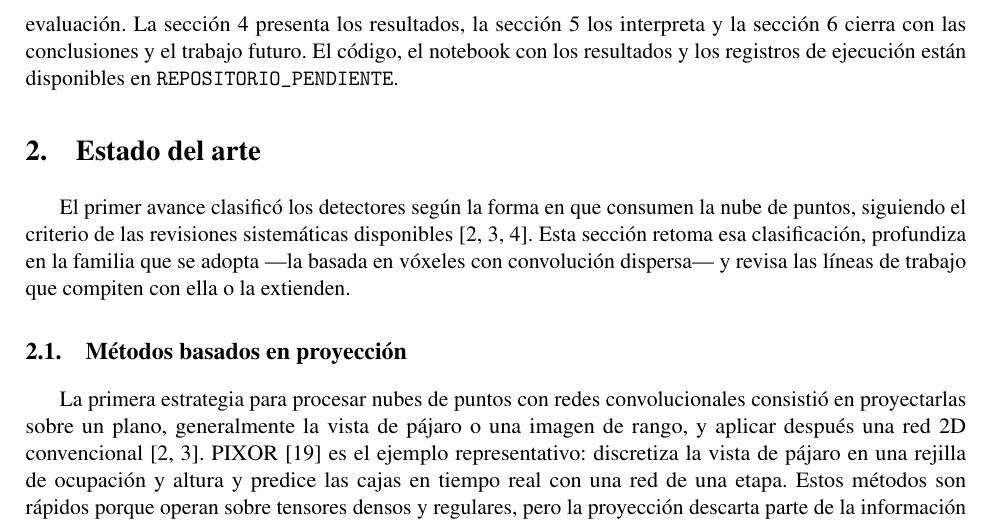
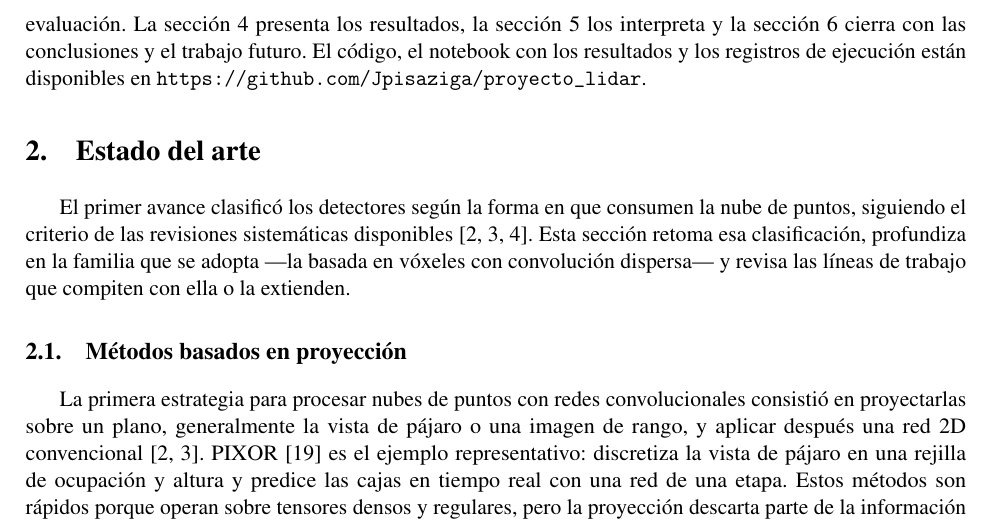
Before and after one commit to Jpisaziga/proyecto_lidar, a LaTeX paper (documento/informe_final.tex): part of page 2 of 18, cut so that both start at the same text. Compiled offline with pdfLaTeX.

Commit message:
Agregar enlace al repositorio en el informe
Co-Authored-By: Claude Opus 5.5 <noreply@anthropic.com>

```diff
--- a/documento/informe_final.tex
+++ b/documento/informe_final.tex
@@ -56,7 +56,7 @@ La detección de objetos tridimensionales a partir de nubes de puntos LiDAR es u
 
 El objetivo del proyecto es entrenar un detector de aprendizaje profundo para esta tarea, evaluarlo con las métricas oficiales del \textit{benchmark} KITTI \cite{geiger2013} y comparar sus resultados con los publicados en la literatura. Se eligió SECOND \cite{yan2018}, un detector de una etapa basado en convolución dispersa, por ser la línea base más reproducible de su familia. El modelo se entrenó desde cero en el equipo del proyecto y se evaluó sobre el conjunto de validación; además se evaluaron los pesos preentrenados que publica la implementación de referencia, para separar el efecto del entrenamiento propio del de la arquitectura.
 
-El documento se organiza así. La sección \ref{sec:estado} revisa el estado del arte y posiciona la propuesta. La sección \ref{sec:metodologia} describe el conjunto de datos, el preprocesamiento, la arquitectura y los protocolos de entrenamiento y evaluación. La sección \ref{sec:resultados} presenta los resultados, la sección \ref{sec:discusion} los interpreta y la sección \ref{sec:conclusiones} cierra con las conclusiones y el trabajo futuro. El código, el notebook con los resultados y los registros de ejecución están disponibles en \url{REPOSITORIO_PENDIENTE}.
+El documento se organiza así. La sección \ref{sec:estado} revisa el estado del arte y posiciona la propuesta. La sección \ref{sec:metodologia} describe el conjunto de datos, el preprocesamiento, la arquitectura y los protocolos de entrenamiento y evaluación. La sección \ref{sec:resultados} presenta los resultados, la sección \ref{sec:discusion} los interpreta y la sección \ref{sec:conclusiones} cierra con las conclusiones y el trabajo futuro. El código, el notebook con los resultados y los registros de ejecución están disponibles en \url{https://github.com/Jpisaziga/proyecto_lidar}.
 
 % ========================================================== Estado del arte
 \section{Estado del arte}
```
Also changed, not shown: documento/informe_final.pdf.
